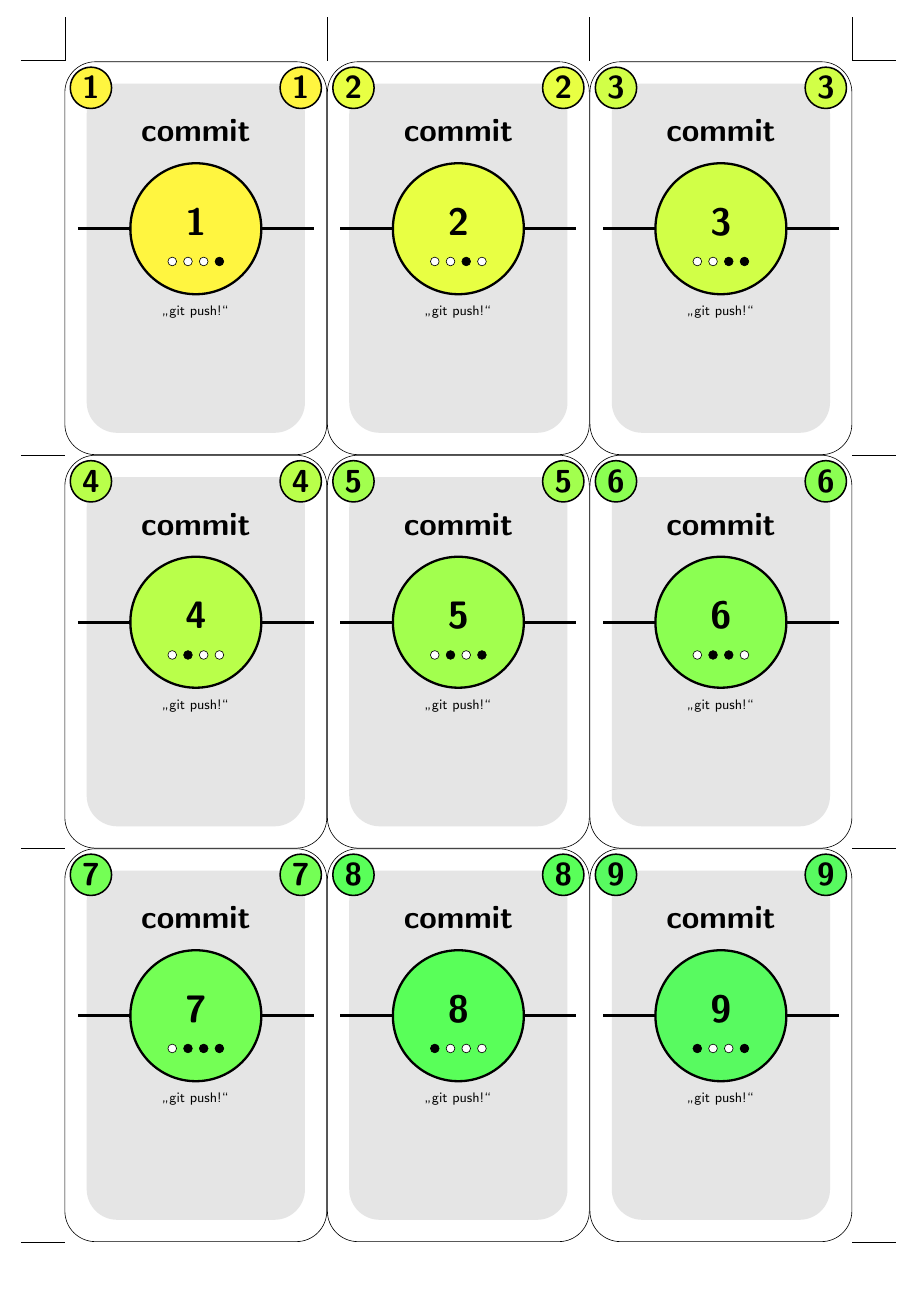
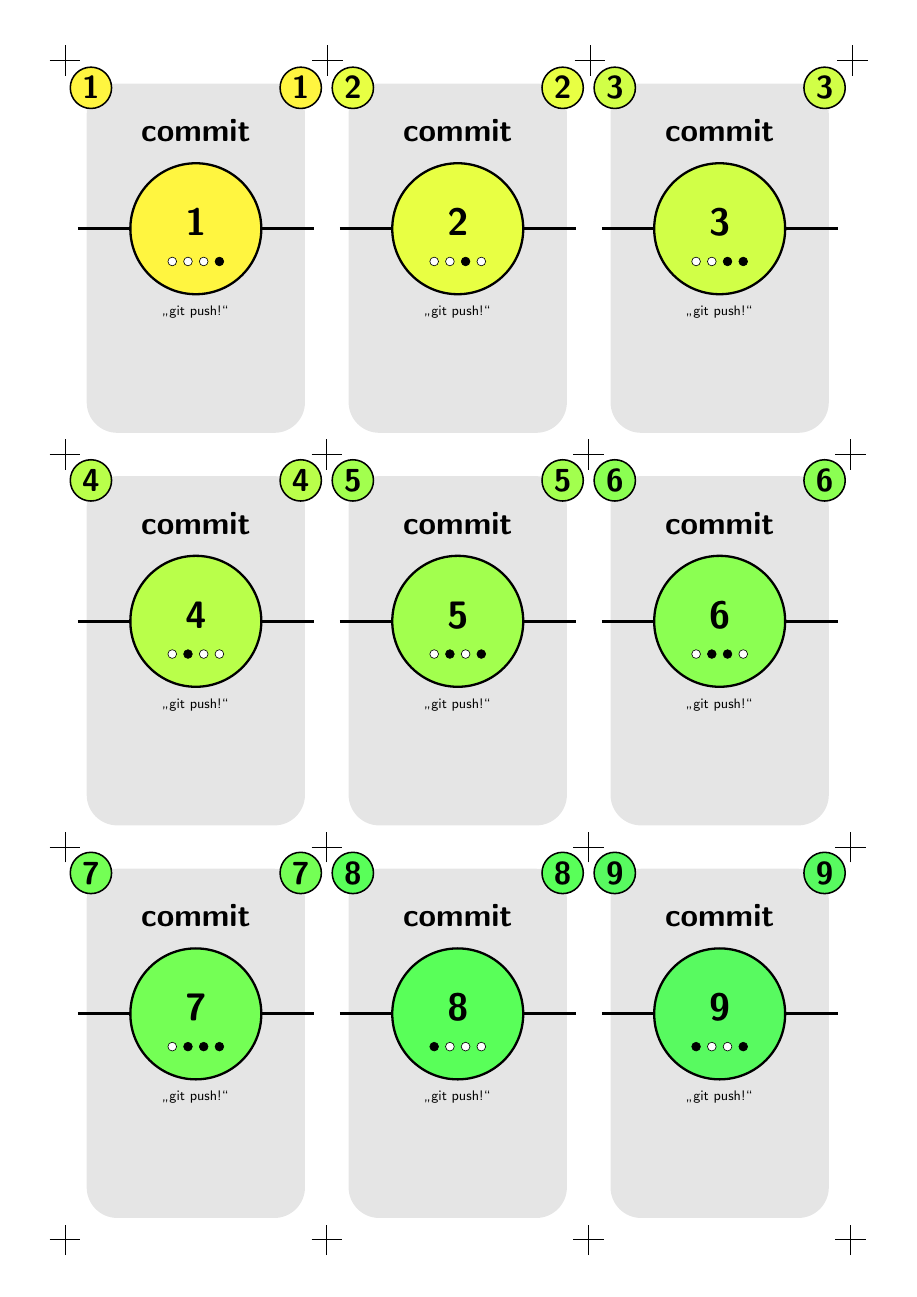
Before and after one commit to arkonia/GitGame, a LaTeX document (gitgame.tex): page 4 of 13. Compiled offline with pdfLaTeX.

Commit message:
Schnittmarken verbessert

```diff
--- a/gitgame.tex
+++ b/gitgame.tex
@@ -78,47 +78,71 @@
 \schnittmarkenfalse
 \newcommand\Schnittmarken{%
 	\clearpage
+	\schnittmarkentrue
 	\auxdim=\cardwidth
-	\advance\auxdim by -0.5\cardlinewidth
-	\hbox to 0pt{\vbox to 0pt{\vskip-10mm%
-		\hskip-10mm\vrule height \cardlinewidth width 10mm%
-		\vrule height 10mm width \cardlinewidth
-		\hskip\auxdim%
-		\vrule height 10mm width \cardlinewidth\hskip\cardwidth%
-		\vrule height 10mm width \cardlinewidth\hskip\auxdim%
-		\vrule height 10mm width \cardlinewidth%
-		\vrule height \cardlinewidth width 10mm%
+	\advance\auxdim by \cardlinewidth
+	\hbox to 0pt{\vbox to 0pt{\vskip-0.5\cardborderradius% oben
+		\kern-0.5\cardlinewidth\vrule width \cardlinewidth height 0.5\cardborderradius depth 0.5\cardborderradius%
+		\kern-0.5\cardlinewidth\kern-0.5\cardborderradius%
+		\vrule width \cardborderradius height 0.5\cardlinewidth depth 0.5\cardlinewidth%
+		\kern-0.5\cardborderradius%
+	\kern\auxdim%
+		\kern-0.5\cardlinewidth\vrule width \cardlinewidth height 0.5\cardborderradius depth 0.5\cardborderradius%
+		\kern-0.5\cardlinewidth\kern-0.5\cardborderradius%
+		\vrule width \cardborderradius height 0.5\cardlinewidth depth 0.5\cardlinewidth%
+		\kern-0.5\cardborderradius%
+	\kern\auxdim%
+		\kern-0.5\cardlinewidth\vrule width \cardlinewidth height 0.5\cardborderradius depth 0.5\cardborderradius%
+		\kern-0.5\cardlinewidth\kern-0.5\cardborderradius%
+		\vrule width \cardborderradius height 0.5\cardlinewidth depth 0.5\cardlinewidth%
+		\kern-0.5\cardborderradius%
+	\kern\auxdim%
+		\kern-0.5\cardlinewidth\vrule width \cardlinewidth height 0.5\cardborderradius depth 0.5\cardborderradius%
+		\kern-0.5\cardlinewidth\kern-0.5\cardborderradius%
+		\vrule width \cardborderradius height 0.5\cardlinewidth depth 0.5\cardlinewidth%
+		\kern-0.5\cardborderradius%
+	\vskip0.5\cardborderradius
 	}}%
-	\vskip-0.5\cardlinewidth
-	\schnittmarkentrue
+}
+\newenvironment{CardBase}{%
+	\ifschnittmarken% unten links
+		\kern-0.5\cardlinewidth\vrule width \cardlinewidth height 0.5\cardborderradius depth 0.5\cardborderradius%
+		\kern-0.5\cardlinewidth\kern-0.5\cardborderradius%
+		\vrule width \cardborderradius height 0.5\cardlinewidth depth 0.5\cardlinewidth%
+		\kern-0.5\cardborderradius%
+		\fi%
+	\global\advance\cardnum by 1%
+	\begin{tikzpicture}
+		\coordinate (URex) at (\cardwidth,\cardheight);
+		\ifschnittmarken\else%
+			% Rahmen
+			\draw[line width=\cardlinewidth, rounded corners=\cardborderradius, fill=white] (0,0) rectangle (URex);
+		\fi
+}{%
+	\end{tikzpicture}%
+	\ifnum\cardnum>2
+		\ifschnittmarken% unten rechts
+		\kern-0.5\cardlinewidth\vrule width \cardlinewidth height 0.5\cardborderradius depth 0.5\cardborderradius%
+		\kern-0.5\cardlinewidth\kern-0.5\cardborderradius%
+		\vrule width \cardborderradius height 0.5\cardlinewidth depth 0.5\cardlinewidth%
+		\kern-0.5\cardborderradius%
+		\vskip-0.5\cardborderradius
+	\fi%
+	\global\cardnum=0
+
+	\vskip-1pt
+	\fi%
 }
 \newcommand\CardBack[1][bgcolor1]{%
-  \advance\cardnum by 1%
-  \begin{tikzpicture}
-%	\draw[line width=\cardlinewidth, rounded corners=\cardborderradius] (0,0) rectangle (\cardwidth,\cardheight) coordinate (URex);
-	\path (0,0)--(\cardwidth,\cardheight) coordinate[midway] (Center) coordinate (URex);
-	\path (URex)--+(-\cardborder,-\cardborder) coordinate (UR);
-	\fill[#1, rounded corners=\cardborderradius] (\cardborder,\cardborder) coordinate (LL) rectangle (UR);
-    \node at (Center) {\hugefont{git}};
-  \end{tikzpicture}%
-  \ifnum\cardnum>2
-  	\cardnum=0
-
-  	\vskip-1pt
-  \fi
+	\begin{CardBase}
+		\path (0,0)--(\cardwidth,\cardheight) coordinate[midway] (Center) coordinate (URex);
+		\path (URex)--+(-\cardborder,-\cardborder) coordinate (UR);
+		\fill[#1, rounded corners=\cardborderradius] (\cardborder,\cardborder) coordinate (LL) rectangle (UR);
+	    \node at (Center) {\hugefont{git}};
+	\end{CardBase}%
 }
 \newenvironment{CardFront}[1]{%
-  \ifnum\cardnum=0%
-    \ifschnittmarken%
-      \vskip-0.5\cardlinewidth%
-      \leavevmode\llap{\vrule width 10mm height 0.5\cardlinewidth depth 0.5\cardlinewidth}%
-    \fi%
-  \fi%
-  \global\advance\cardnum by 1%
-  \begin{tikzpicture}
-  	% Schnittrahmen
-    \draw[line width=\cardlinewidth, rounded corners=\cardborderradius, fill=white] (0,0) rectangle (\cardwidth,\cardheight) coordinate (URex);
-
+  \begin{CardBase}
     \path (0,0)--(\cardwidth,\cardheight) coordinate[midway] (Center);
     \path (URex)--+(-\cardborder,-\cardborder) coordinate[midway] (URmed) coordinate (UR);
     \coordinate (ULex) at (0,\cardheight);
@@ -139,15 +163,7 @@
 	% Überschrift
 	\path (UCenter)+(0,0.25\cardheight) node {\bigfont{#1}};
 }{
-  \end{tikzpicture}%
-  \ifnum\cardnum>2
-    \ifschnittmarken%
-      \rlap{\vrule width 10mm height 0.5\cardlinewidth depth 0.5\cardlinewidth}%
-    \fi%
-	\global\cardnum=0
-
-	\vskip-1pt
-  \fi
+  \end{CardBase}%
 }
 
 \colorlet{bgcolor}{gray!20}
```
Also changed, not shown: gitgame.tex (6 more changed lines).
